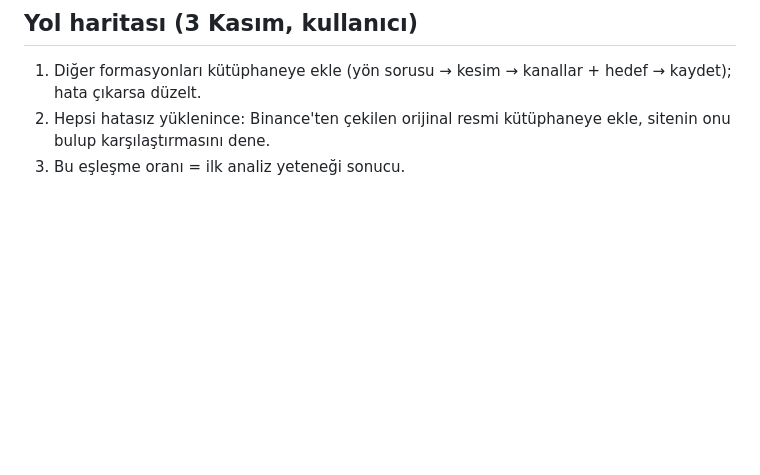
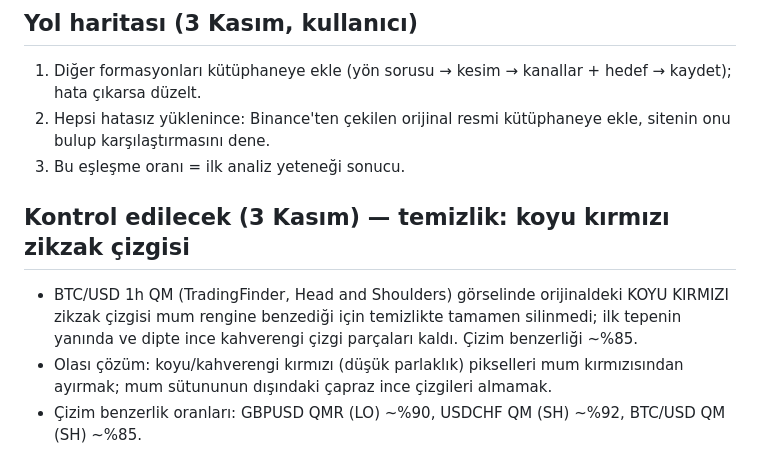
Before and after one commit to metaycicek61/Fotograf-eslestir, a Markdown page: NOTLAR.md, the part around the change. Rendered like a GitHub page; blank space fills up the shorter version.

Commit message:
NOTLAR: temizlikte koyu kırmızı zikzak çizgisi kontrolü
Co-Authored-By: Claude Opus 5.5 <noreply@anthropic.com>
Claude-Session: https://claude.ai/code/session_01FZwyRHF2cY2g8NrWzZJtNF

```diff
--- a/NOTLAR.md
+++ b/NOTLAR.md
@@ -622,3 +622,8 @@ Sonuç: güvenilir okuma için en az 20 mum görünmeli. En iyi çekim: orta mes
 1. Diğer formasyonları kütüphaneye ekle (yön sorusu → kesim → kanallar + hedef → kaydet); hata çıkarsa düzelt.
 2. Hepsi hatasız yüklenince: Binance'ten çekilen orijinal resmi kütüphaneye ekle, sitenin onu bulup karşılaştırmasını dene.
 3. Bu eşleşme oranı = ilk analiz yeteneği sonucu.
+
+## Kontrol edilecek (3 Kasım) — temizlik: koyu kırmızı zikzak çizgisi
+- BTC/USD 1h QM (TradingFinder, Head and Shoulders) görselinde orijinaldeki KOYU KIRMIZI zikzak çizgisi mum rengine benzediği için temizlikte tamamen silinmedi; ilk tepenin yanında ve dipte ince kahverengi çizgi parçaları kaldı. Çizim benzerliği ~%85.
+- Olası çözüm: koyu/kahverengi kırmızı (düşük parlaklık) pikselleri mum kırmızısından ayırmak; mum sütununun dışındaki çapraz ince çizgileri almamak.
+- Çizim benzerlik oranları: GBPUSD QMR (LO) ~%90, USDCHF QM (SH) ~%92, BTC/USD QM (SH) ~%85.
```
